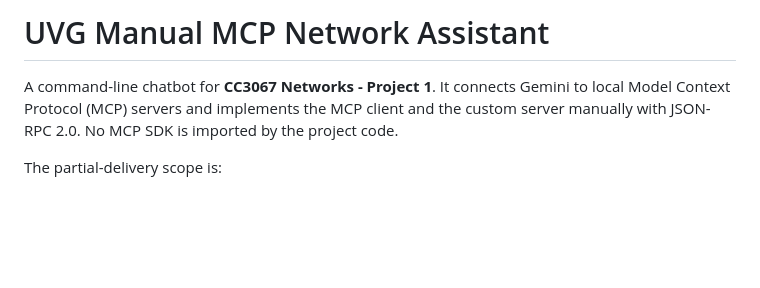
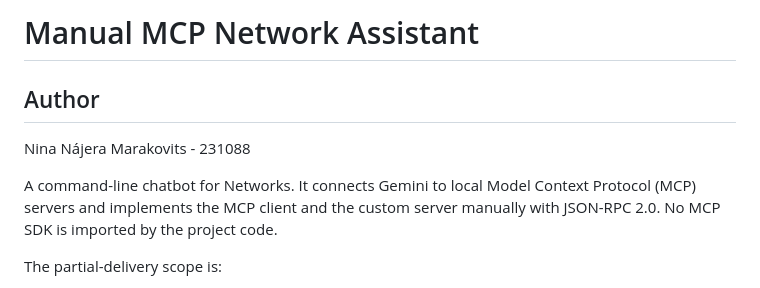
Before and after one commit to Ninaswiftie09/Redes, a Markdown page: README.md, the part around the change. Drawn GitHub-style; blank space fills up the shorter version.

```diff
--- a/README.md
+++ b/README.md
@@ -1,6 +1,9 @@
-# UVG Manual MCP Network Assistant
+# Manual MCP Network Assistant
 
-A command-line chatbot for **CC3067 Networks - Project 1**. It connects Gemini to
+## Author
+  Nina Nájera Marakovits - 231088
+
+A command-line chatbot for Networks. It connects Gemini to
 local Model Context Protocol (MCP) servers and implements the MCP client and the
 custom server manually with JSON-RPC 2.0. No MCP SDK is imported by the project
 code.
```
